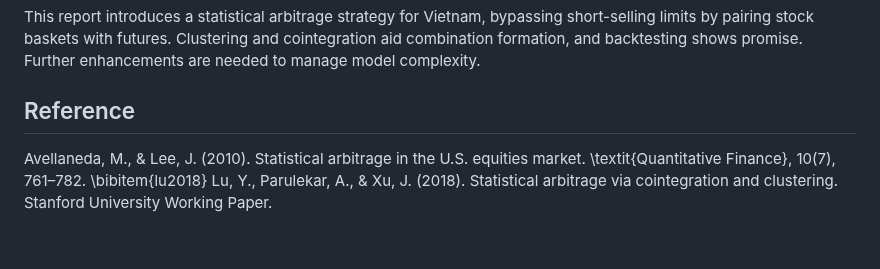
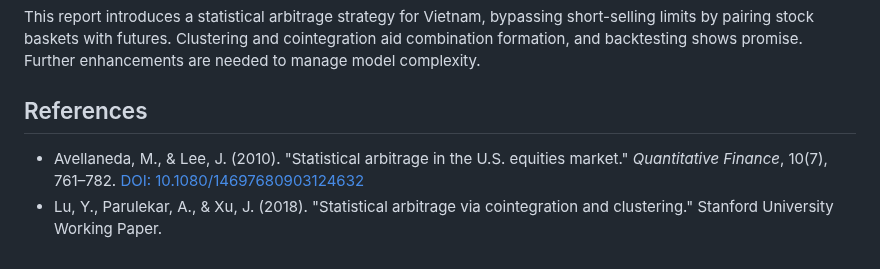
Before and after one commit to algotrade-research/Statisical-Arbitrage, a Markdown page: README.md, the part around the change. Rendered like a GitHub page.

```diff
--- a/README.md
+++ b/README.md
@@ -119,7 +119,6 @@ The strategy’s complexity suggests several improvements for better results:
 
 ### Summary
 This report introduces a statistical arbitrage strategy for Vietnam, bypassing short-selling limits by pairing stock baskets with futures. Clustering and cointegration aid combination formation, and backtesting shows promise. Further enhancements are needed to manage model complexity.
-## Reference
-Avellaneda, M., \& Lee, J. (2010). Statistical arbitrage in the U.S. equities market. \textit{Quantitative Finance}, 10(7), 761–782.
-\bibitem{lu2018}
-Lu, Y., Parulekar, A., \& Xu, J. (2018). Statistical arbitrage via cointegration and clustering. Stanford University Working Paper.
+## References
+- Avellaneda, M., & Lee, J. (2010). "Statistical arbitrage in the U.S. equities market." *Quantitative Finance*, 10(7), 761–782. [DOI: 10.1080/14697680903124632](https://doi.org/10.1080/14697680903124632)
+- Lu, Y., Parulekar, A., & Xu, J. (2018). "Statistical arbitrage via cointegration and clustering." Stanford University Working Paper.
```
